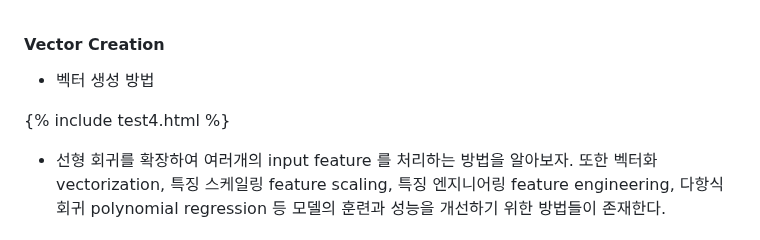
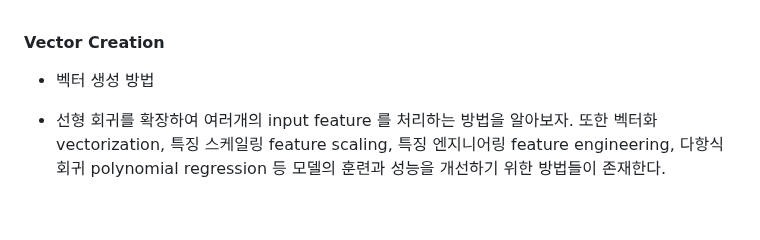
Before and after one commit to Epheria/Epheria.github.io, a Markdown page: _posts/ML/2024-5-7-ml01_5.md, the part around one of its changes. GitHub-like rendering; blank space fills up the shorter version.

```diff
--- a/_posts/ML/2024-5-7-ml01_5.md
+++ b/_posts/ML/2024-5-7-ml01_5.md
@@ -147,9 +150,6 @@ f = np.dot(w,x) + b
 #### Vector Creation
 
 - 벡터 생성 방법
-
-{% include test4.html %}
-
 
 - 선형 회귀를 확장하여 여러개의 input feature 를 처리하는 방법을 알아보자. 또한 벡터화 vectorization, 특징 스케일링 feature scaling, 특징 엔지니어링 feature engineering, 다항식 회귀 polynomial regression 등 모델의 훈련과 성능을 개선하기 위한 방법들이 존재한다.
 
```
Also changed, not shown: other parts of _posts/ML/2024-5-7-ml01_5.md (+3 -0 lines), _posts/ML/2024-5-12-ml01_6.md (added, +19 -0 lines).
